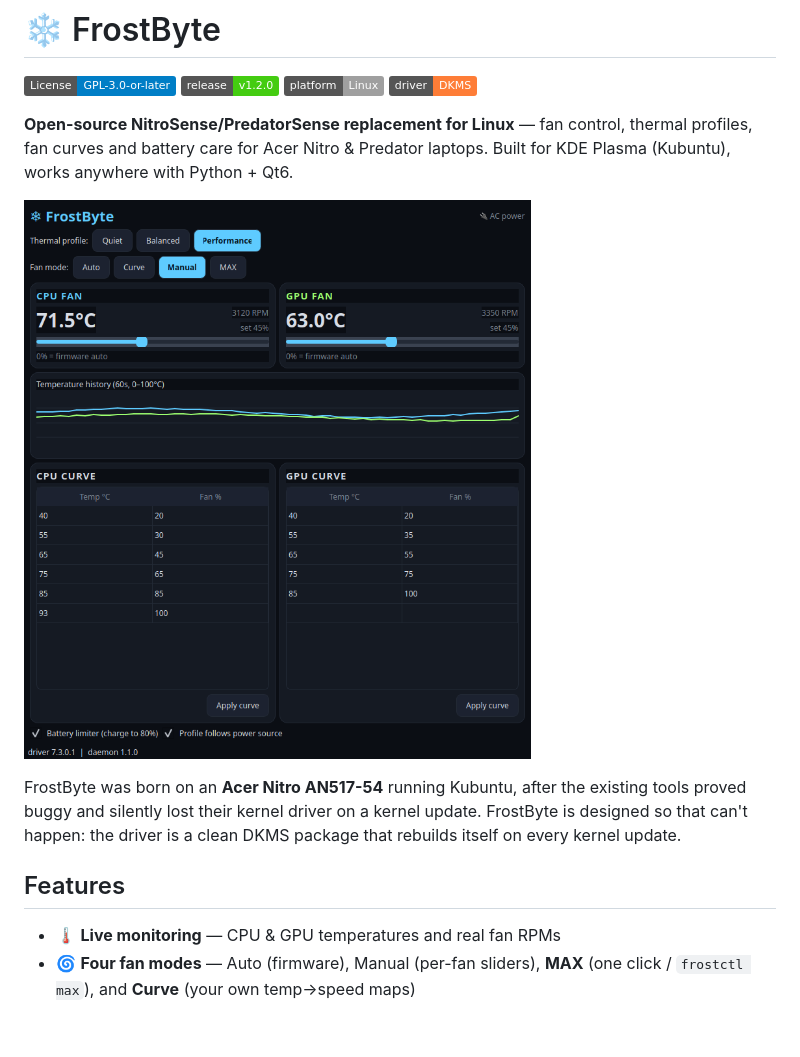
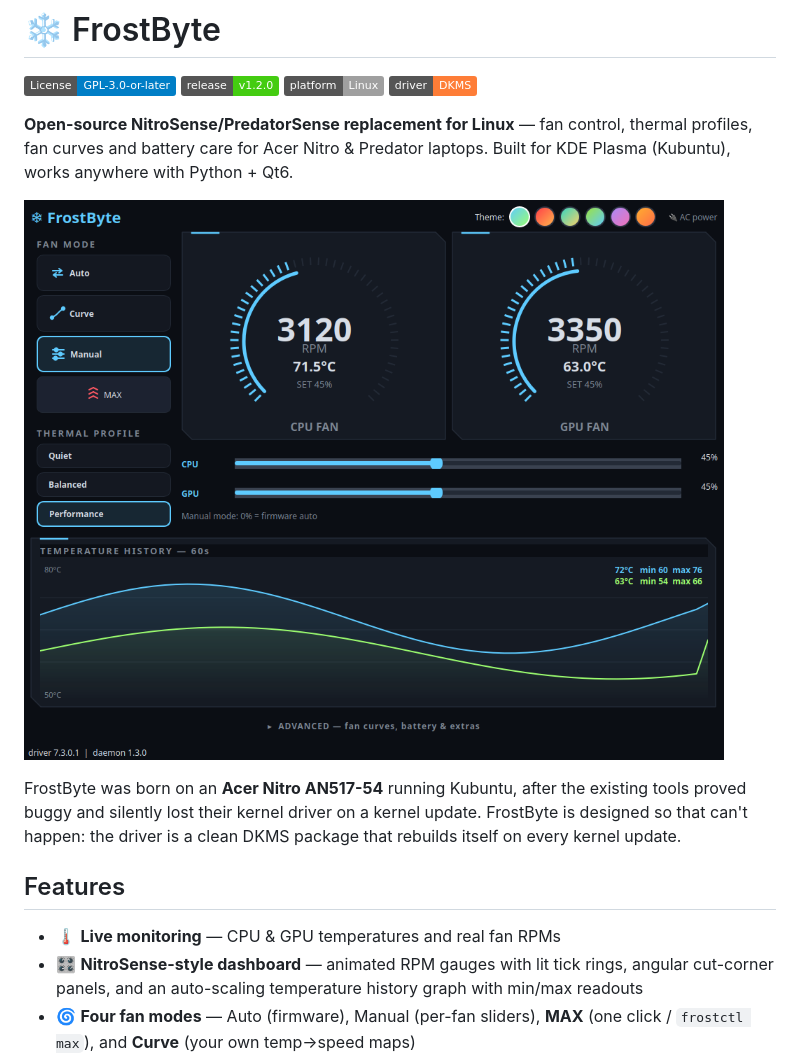
Before and after one commit to VanguardArts/frostbyte, a Markdown page: README.md, the part around the change. GitHub-like rendering; pictures changed too: docs/screenshot.png; badges without logos; blank space fills up the shorter version.

```diff
--- a/README.md
+++ b/README.md
@@ -19,6 +19,9 @@ DKMS package that rebuilds itself on every kernel update.
 ## Features
 
 - 🌡 **Live monitoring** — CPU & GPU temperatures and real fan RPMs
+- 🎛 **NitroSense-style dashboard** — animated RPM gauges with lit tick
+  rings, angular cut-corner panels, and an auto-scaling temperature
+  history graph with min/max readouts
 - 🌀 **Four fan modes** — Auto (firmware), Manual (per-fan sliders),
   **MAX** (one click / `frostctl max`), and **Curve** (your own temp→speed maps)
 - 📉 **Editable fan curves** — independent CPU/GPU curves, applied by the daemon
```
Also changed, not shown: 2 other files.
